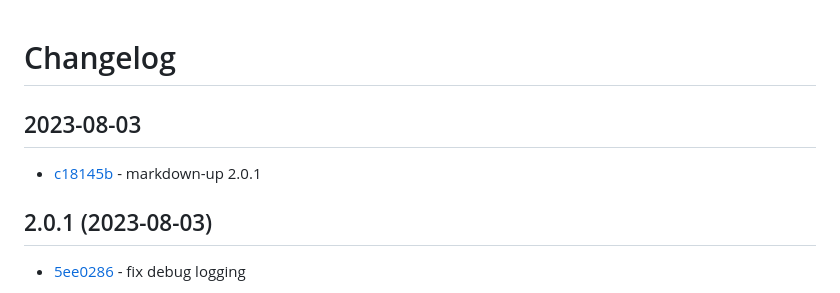
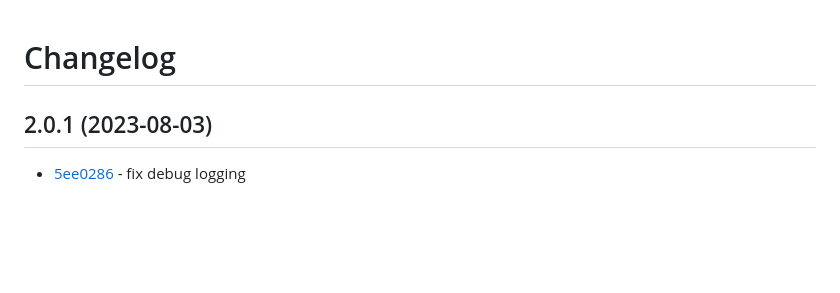
Before and after one commit to craigahobbs/markdown-up, a Markdown page: CHANGELOG.md, the part around the change. Rendered like a GitHub page; blank space fills up the shorter version.

Commit message:
update changelog

```diff
--- a/CHANGELOG.md
+++ b/CHANGELOG.md
@@ -1,8 +1,4 @@
 # Changelog
-
-## 2023-08-03
-
-- [c18145b](https://github.com/craigahobbs/markdown-up/commit/c18145b) - markdown-up 2.0.1
 
 ## 2.0.1 (2023-08-03)
 
```
